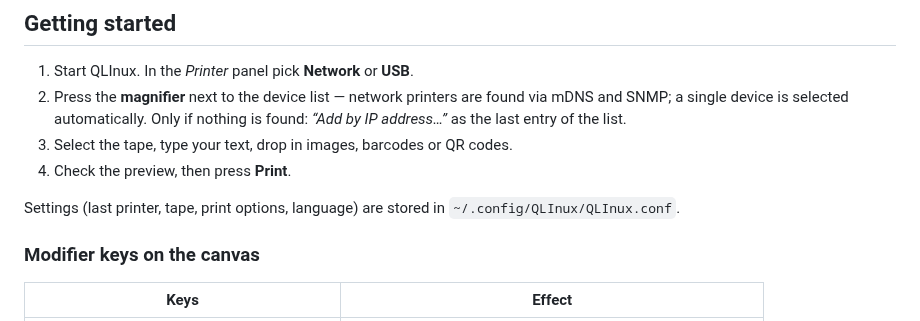
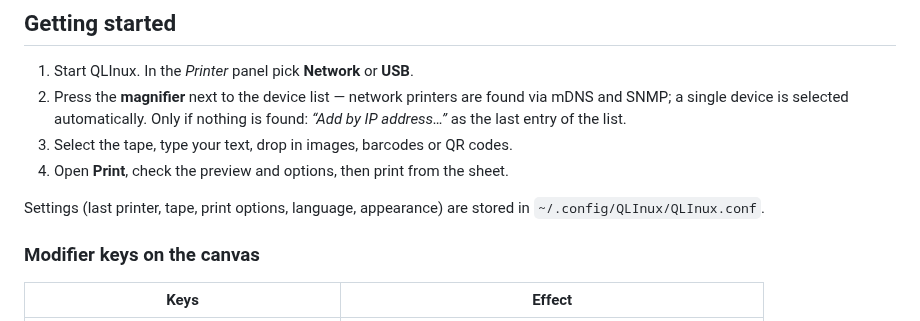
Before and after one commit to loeffelandi/QLInux, a Markdown page: README.md, the part around one of its changes. Drawn GitHub-style.

```diff
--- a/README.md
+++ b/README.md
@@ -116,9 +117,9 @@ AppImage and a source checkout share them.
    found via mDNS and SNMP; a single device is selected automatically. Only if
    nothing is found: *“Add by IP address…”* as the last entry of the list.
 3. Select the tape, type your text, drop in images, barcodes or QR codes.
-4. Check the preview, then press **Print**.
+4. Open **Print**, check the preview and options, then print from the sheet.
 
-Settings (last printer, tape, print options, language) are stored in
+Settings (last printer, tape, print options, language, appearance) are stored in
 `~/.config/QLInux/QLInux.conf`.
 
 ### Modifier keys on the canvas
```
Also changed, not shown: other parts of README.md (+12 -11 lines), assets/screenshot-main-dark.png (added), assets/screenshot-main-en.png, assets/screenshot-main-themes.png (added), assets/screenshot-print-dark.png (added), assets/screenshot-print-light.png (added), assets/screenshot-print-themes.png (added).
